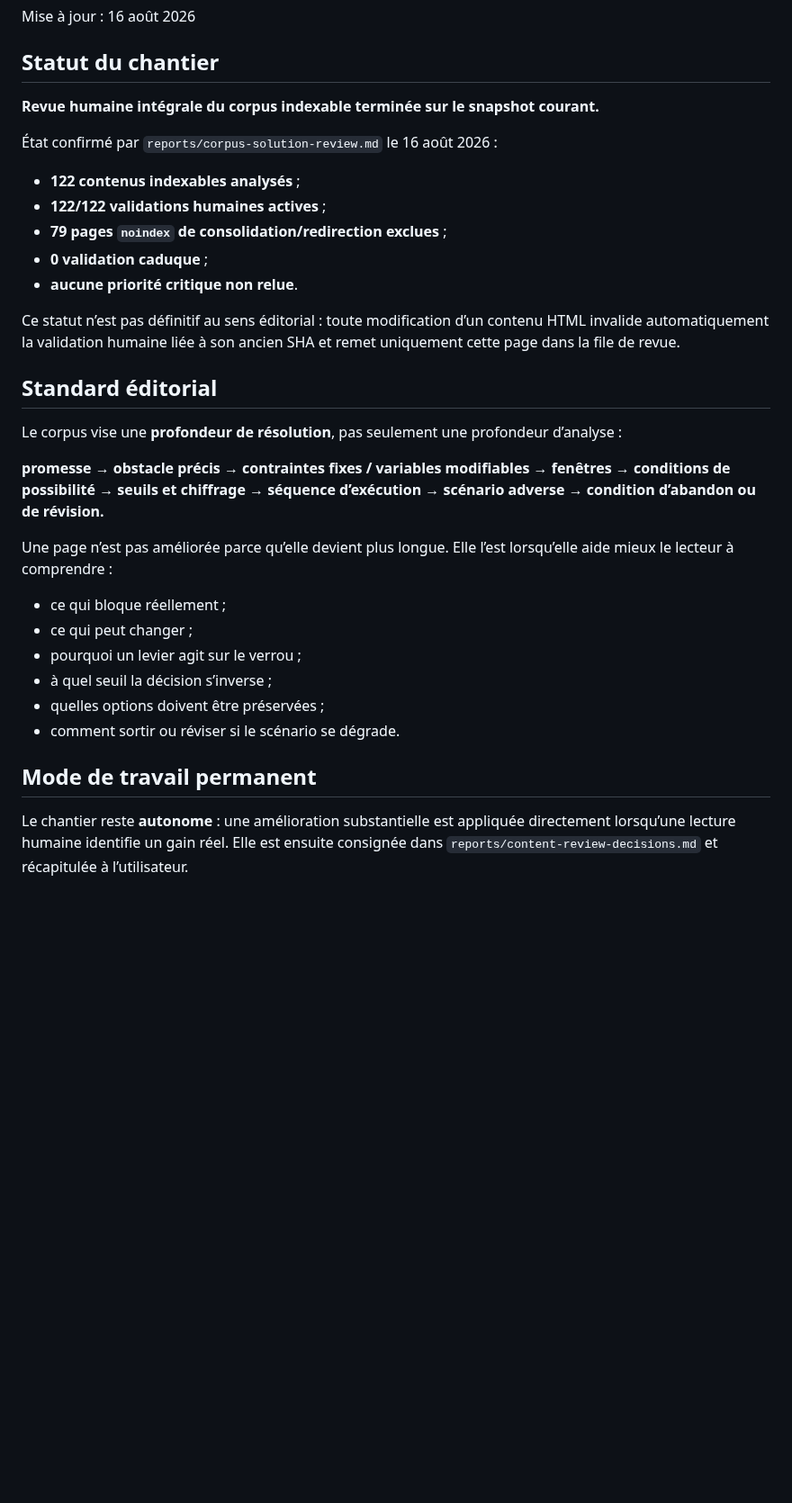
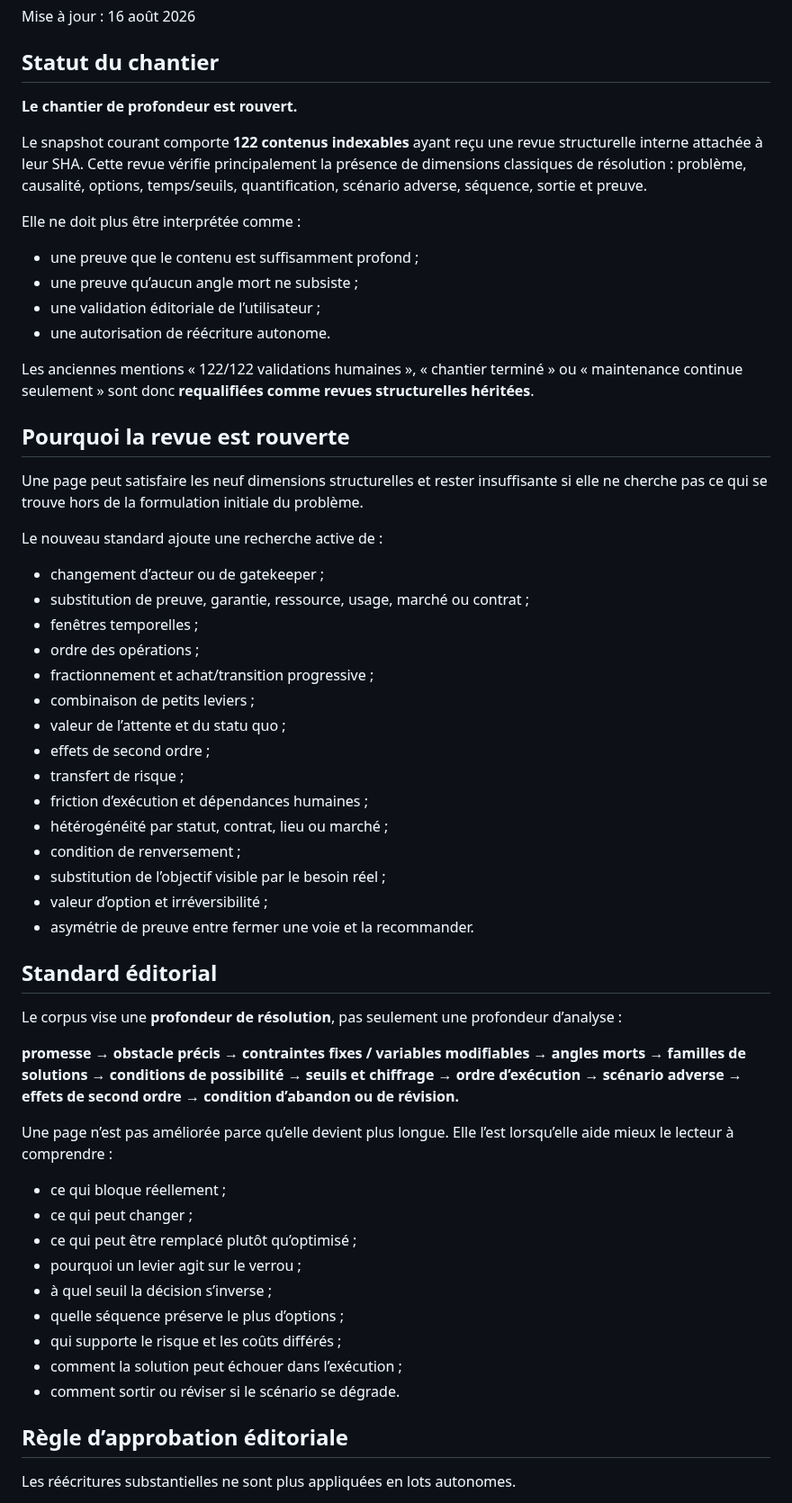
Before and after one commit to ContreEvidence/ContreEvidence.github.io, a Markdown page: EDITORIAL-SOLUTION-ENGINEERING-BACKLOG.md, the part around one of its changes. Shown at 90% size. Rendered like a GitHub page; blank space fills up the shorter version.

```diff
--- a/EDITORIAL-SOLUTION-ENGINEERING-BACKLOG.md
+++ b/EDITORIAL-SOLUTION-ENGINEERING-BACKLOG.md
@@ -4,34 +4,60 @@ Mise à jour : 16 août 2026
 
 ## Statut du chantier
 
-**Revue humaine intégrale du corpus indexable terminée sur le snapshot courant.**
+**Le chantier de profondeur est rouvert.**
 
-État confirmé par `reports/corpus-solution-review.md` le 16 août 2026 :
+Le snapshot courant comporte **122 contenus indexables** ayant reçu une revue structurelle interne attachée à leur SHA. Cette revue vérifie principalement la présence de dimensions classiques de résolution : problème, causalité, options, temps/seuils, quantification, scénario adverse, séquence, sortie et preuve.
 
-- **122 contenus indexables analysés** ;
-- **122/122 validations humaines actives** ;
-- **79 pages `noindex` de consolidation/redirection exclues** ;
-- **0 validation caduque** ;
-- **aucune priorité critique non relue**.
+Elle ne doit plus être interprétée comme :
 
-Ce statut n’est pas définitif au sens éditorial : toute modification d’un contenu HTML invalide automatiquement la validation humaine liée à son ancien SHA et remet uniquement cette page dans la file de revue.
+- une preuve que le contenu est suffisamment profond ;
+- une preuve qu’aucun angle mort ne subsiste ;
+- une validation éditoriale de l’utilisateur ;
+- une autorisation de réécriture autonome.
+
+Les anciennes mentions « 122/122 validations humaines », « chantier terminé » ou « maintenance continue seulement » sont donc **requalifiées comme revues structurelles héritées**.
+
+## Pourquoi la revue est rouverte
+
+Une page peut satisfaire les neuf dimensions structurelles et rester insuffisante si elle ne cherche pas ce qui se trouve hors de la formulation initiale du problème.
+
+Le nouveau standard ajoute une recherche active de :
+
+- changement d’acteur ou de gatekeeper ;
+- substitution de preuve, garantie, ressource, usage, marché ou contrat ;
+- fenêtres temporelles ;
+- ordre des opérations ;
+- fractionnement et achat/transition progressive ;
+- combinaison de petits leviers ;
+- valeur de l’attente et du statu quo ;
+- effets de second ordre ;
+- transfert de risque ;
+- friction d’exécution et dépendances humaines ;
+- hétérogénéité par statut, contrat, lieu ou marché ;
+- condition de renversement ;
+- substitution de l’objectif visible par le besoin réel ;
+- valeur d’option et irréversibilité ;
+- asymétrie de preuve entre fermer une voie et la recommander.
 
 ## Standard éditorial
 
 Le corpus vise une **profondeur de résolution**, pas seulement une profondeur d’analyse :
 
-**promesse → obstacle précis → contraintes fixes / variables modifiables → fenêtres → conditions de possibilité → seuils et chiffrage → séquence d’exécution → scénario adverse → condition d’abandon ou de révision.**
+**promesse → obstacle précis → contraintes fixes / variables modifiables → angles morts → familles de solutions → conditions de possibilité → seuils et chiffrage → ordre d’exécution → scénario adverse → effets de second ordre → condition d’abandon ou de révision.**
 
 Une page n’est pas améliorée parce qu’elle devient plus longue. Elle l’est lorsqu’elle aide mieux le lecteur à comprendre :
 
 - ce qui bloque réellement ;
 - ce qui peut changer ;
+- ce qui peut être remplacé plutôt qu’optimisé ;
 - pourquoi un levier agit sur le verrou ;
 - à quel seuil la décision s’inverse ;
-- quelles options doivent être préservées ;
+- quelle séquence préserve le plus d’options ;
+- qui supporte le risque et les coûts différés ;
+- comment la solution peut échouer dans l’exécution ;
 - comment sortir ou réviser si le scénario se dégrade.
 
-## Mode de travail permanent
+## Règle d’approbation éditoriale
 
-Le chantier reste **autonome** : une amélioration substantielle est appliquée directement lorsqu’une lecture humaine identifie un gain réel. Elle est ensuite consignée dans `reports/content-review-decisions.md` et récapitulée à l’utilisateur.
+Les réécritures substantielles ne sont plus appliquées en lots autonomes.
 
```
Also changed, not shown: other parts of EDITORIAL-SOLUTION-ENGINEERING-BACKLOG.md (+64 -111 lines).
